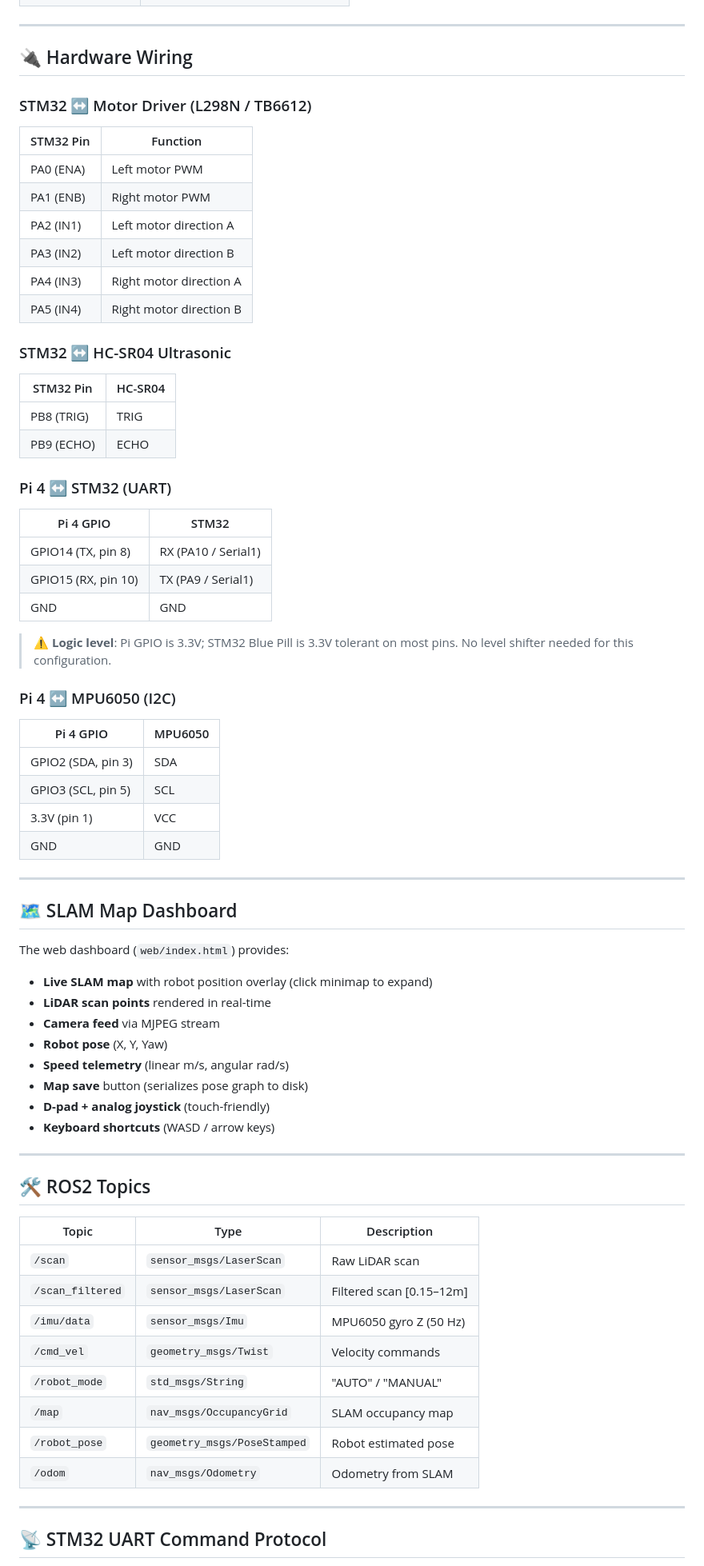
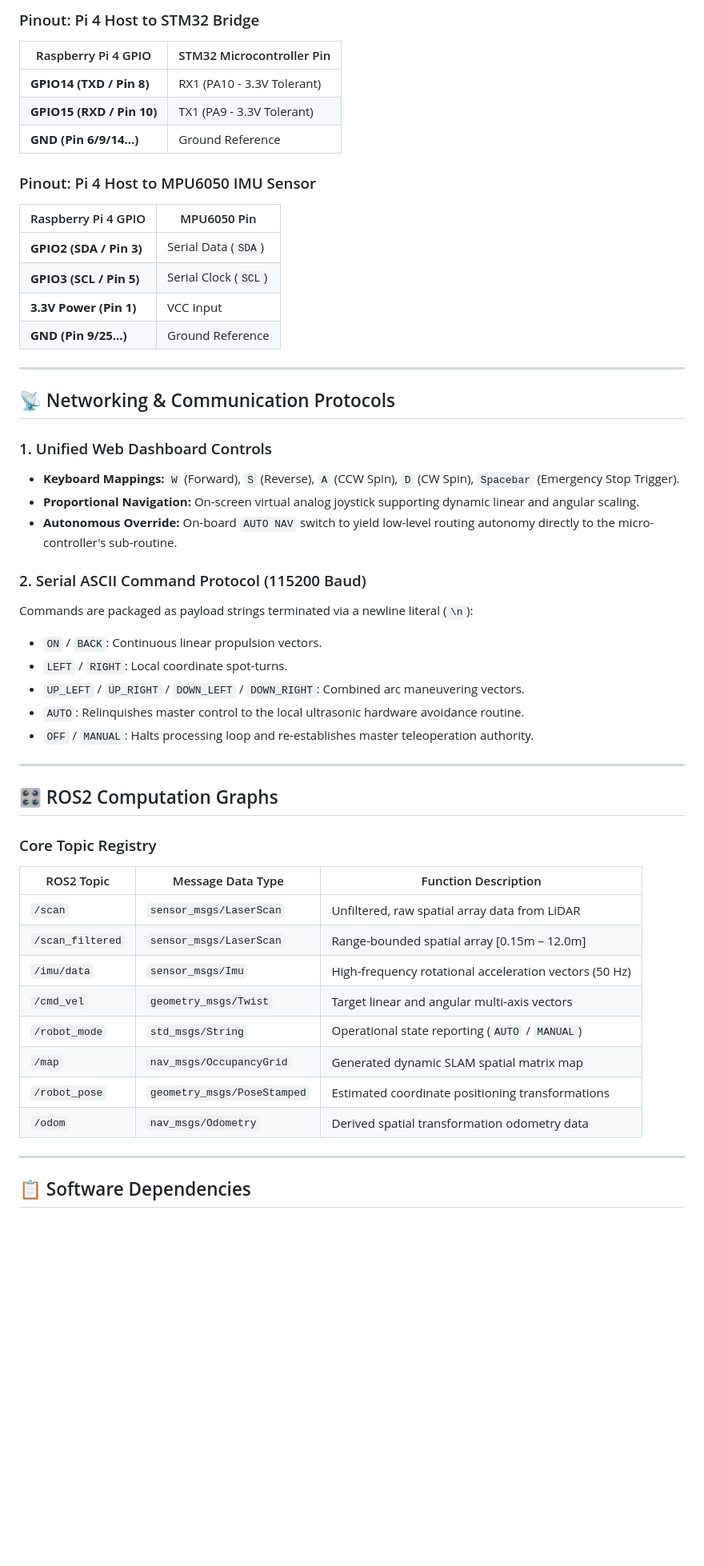
Before and after one commit to NMHieu276/Autonomous-Security-Robot, a Markdown page: README.md, the part around one of its changes. Shown at 80% size. Drawn GitHub-style; blank space fills up the shorter version.

```diff
--- a/README.md
+++ b/README.md
@@ -165,76 +168,58 @@ Open browser: **`http://<pi-ip>:8000`**
+### Pinout: Pi 4 Host to STM32 Bridge
+
+| Raspberry Pi 4 GPIO | STM32 Microcontroller Pin |
+| --- | --- |
+| **GPIO14 (TXD / Pin 8)** | RX1 (PA10 - 3.3V Tolerant) |
+| **GPIO15 (RXD / Pin 10)** | TX1 (PA9 - 3.3V Tolerant) |
+| **GND (Pin 6/9/14...)** | Ground Reference |
+
+### Pinout: Pi 4 Host to MPU6050 IMU Sensor
+
+| Raspberry Pi 4 GPIO | MPU6050 Pin |
+| --- | --- |
+| **GPIO2 (SDA / Pin 3)** | Serial Data (`SDA`) |
+| **GPIO3 (SCL / Pin 5)** | Serial Clock (`SCL`) |
+| **3.3V Power (Pin 1)** | VCC Input |
+| **GND (Pin 9/25...)** | Ground Reference |
 
 ---
 
-## 🔌 Hardware Wiring
+## 📡 Networking & Communication Protocols
 
-### STM32 ↔ Motor Driver (L298N / TB6612)
+### 1. Unified Web Dashboard Controls
 
-| STM32 Pin | Function |
-|-----------|----------|
-| PA0 (ENA) | Left motor PWM |
-| PA1 (ENB) | Right motor PWM |
-| PA2 (IN1) | Left motor direction A |
-| PA3 (IN2) | Left motor direction B |
-| PA4 (IN3) | Right motor direction A |
-| PA5 (IN4) | Right motor direction B |
+* **Keyboard Mappings:** `W` (Forward), `S` (Reverse), `A` (CCW Spin), `D` (CW Spin), `Spacebar` (Emergency Stop Trigger).
+* **Proportional Navigation:** On-screen virtual analog joystick supporting dynamic linear and angular scaling.
+* **Autonomous Override:** On-board `AUTO NAV` switch to yield low-level routing autonomy directly to the micro-controller's sub-routine.
 
-### STM32 ↔ HC-SR04 Ultrasonic
+### 2. Serial ASCII Command Protocol (115200 Baud)
 
-| STM32 Pin | HC-SR04 |
-|-----------|---------|
-| PB8 (TRIG) | TRIG |
-| PB9 (ECHO) | ECHO |
+Commands are packaged as payload strings terminated via a newline literal (`\n`):
 
-### Pi 4 ↔ STM32 (UART)
-
-| Pi 4 GPIO | STM32 |
-|-----------|-------|
-| GPIO14 (TX, pin 8) | RX (PA10 / Serial1) |
-| GPIO15 (RX, pin 10) | TX (PA9 / Serial1) |
-| GND | GND |
-
-> ⚠️ **Logic level**: Pi GPIO is 3.3V; STM32 Blue Pill is 3.3V tolerant on most pins. No level shifter needed for this configuration.
-
-### Pi 4 ↔ MPU6050 (I2C)
-
-| Pi 4 GPIO | MPU6050 |
-|-----------|---------|
-| GPIO2 (SDA, pin 3) | SDA |
-| GPIO3 (SCL, pin 5) | SCL |
-| 3.3V (pin 1) | VCC |
-| GND | GND |
+* `ON` / `BACK`: Continuous linear propulsion vectors.
+* `LEFT` / `RIGHT`: Local coordinate spot-turns.
+* `UP_LEFT` / `UP_RIGHT` / `DOWN_LEFT` / `DOWN_RIGHT`: Combined arc maneuvering vectors.
+* `AUTO`: Relinquishes master control to the local ultrasonic hardware avoidance routine.
+* `OFF` / `MANUAL`: Halts processing loop and re-establishes master teleoperation authority.
 
 ---
 
-## 🗺️ SLAM Map Dashboard
+## 🎛️ ROS2 Computation Graphs
 
-The web dashboard (`web/index.html`) provides:
+### Core Topic Registry
 
-- **Live SLAM map** with robot position overlay (click minimap to expand)
-- **LiDAR scan points** rendered in real-time
-- **Camera feed** via MJPEG stream
-- **Robot pose** (X, Y, Yaw)
-- **Speed telemetry** (linear m/s, angular rad/s)
-- **Map save** button (serializes pose graph to disk)
-- **D-pad + analog joystick** (touch-friendly)
-- **Keyboard shortcuts** (WASD / arrow keys)
+| ROS2 Topic | Message Data Type | Function Description |
+| --- | --- | --- |
+| `/scan` | `sensor_msgs/LaserScan` | Unfiltered, raw spatial array data from LiDAR |
+| `/scan_filtered` | `sensor_msgs/LaserScan` | Range-bounded spatial array [0.15m – 12.0m] |
+| `/imu/data` | `sensor_msgs/Imu` | High-frequency rotational acceleration vectors (50 Hz) |
+| `/cmd_vel` | `geometry_msgs/Twist` | Target linear and angular multi-axis vectors |
+| `/robot_mode` | `std_msgs/String` | Operational state reporting (`AUTO` / `MANUAL`) |
+| `/map` | `nav_msgs/OccupancyGrid` | Generated dynamic SLAM spatial matrix map |
+| `/robot_pose` | `geometry_msgs/PoseStamped` | Estimated coordinate positioning transformations |
+| `/odom` | `nav_msgs/Odometry` | Derived spatial transformation odometry data |
 
 ---
 
-## 🛠️ ROS2 Topics
+## 📋 Software Dependencies
 
-| Topic | Type | Description |
-|-------|------|-------------|
-| `/scan` | `sensor_msgs/LaserScan` | Raw LiDAR scan |
-| `/scan_filtered` | `sensor_msgs/LaserScan` | Filtered scan [0.15–12m] |
-| `/imu/data` | `sensor_msgs/Imu` | MPU6050 gyro Z (50 Hz) |
-| `/cmd_vel` | `geometry_msgs/Twist` | Velocity commands |
-| `/robot_mode` | `std_msgs/String` | "AUTO" / "MANUAL" |
-| `/map` | `nav_msgs/OccupancyGrid` | SLAM occupancy map |
-| `/robot_pose` | `geometry_msgs/PoseStamped` | Robot estimated pose |
-| `/odom` | `nav_msgs/Odometry` | Odometry from SLAM |
-
----
-
-## 📡 STM32 UART Command Protocol
-
```
Also changed, not shown: other parts of README.md (+110 -124 lines).
